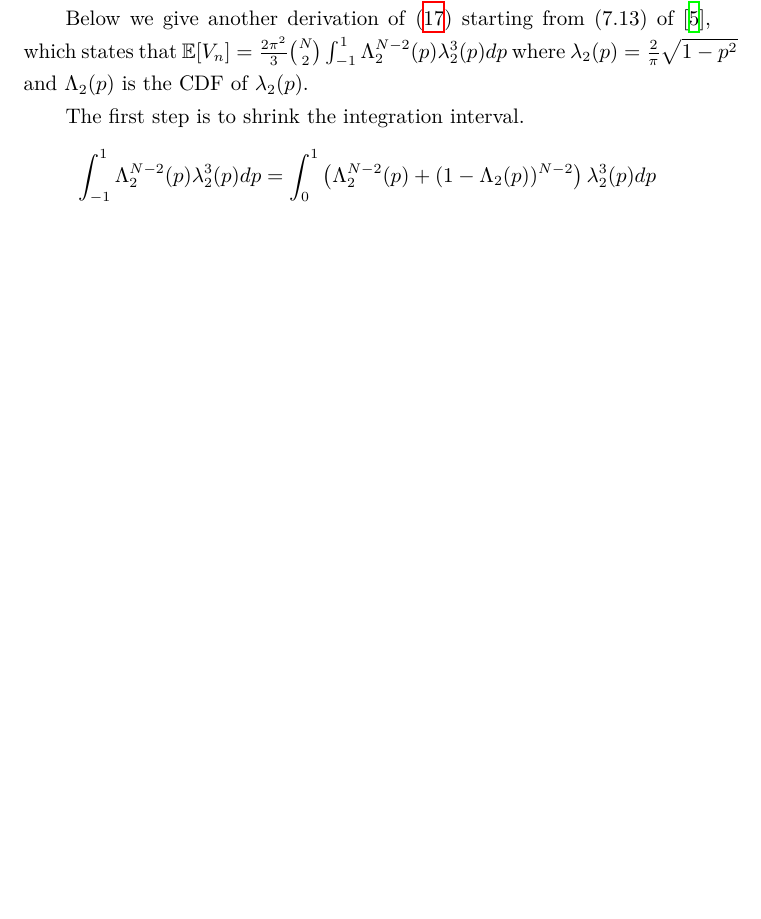
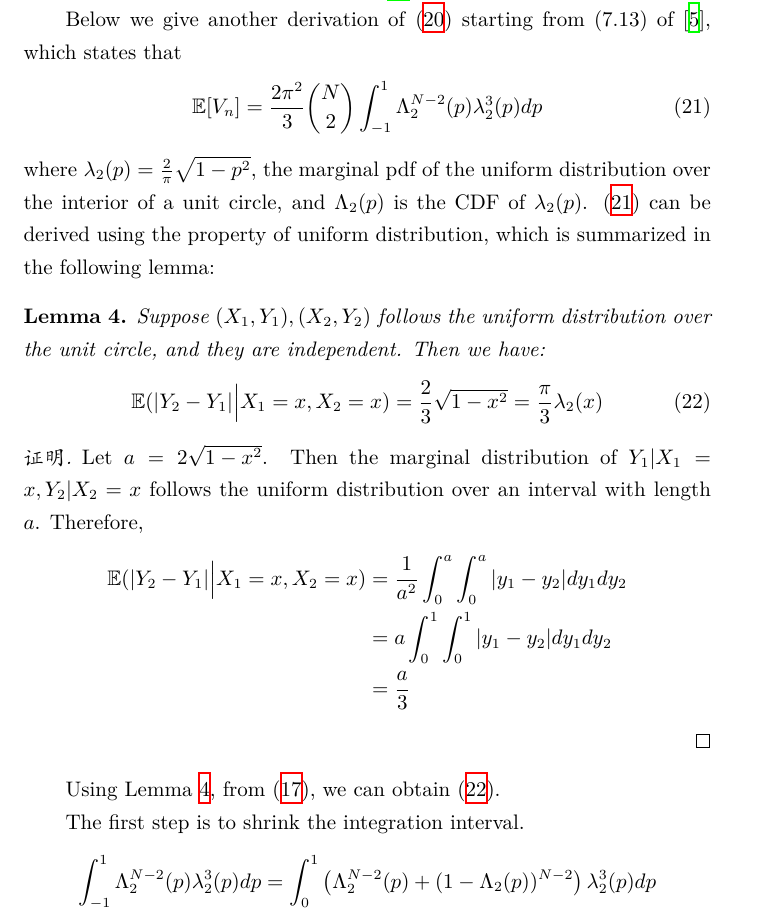
Before and after one commit to zhaofeng-shu33/research_info_related_notes, a LaTeX document (convex_hull/w1.tex): part of page 7 of 32 before the commit and part of page 8 of 33 after it, cut so that both start at the same text, the shorter picture padded with empty space. Compiled offline with XeLaTeX.

Commit message:
add an extra lemma

```diff
--- a/convex_hull/w1.tex
+++ b/convex_hull/w1.tex
@@ -461,10 +485,39 @@ Section 3 of \cite{renyi1963konvexe}.
 Below we give another derivation of
 \eqref{eq:Cn3} starting from (7.13)
 of \cite{efron1965convex}, which states that
-$\E[V_n] = \frac{2\pi^2}{3}\binom{N}{2}
-\int_{-1}^{1} \Lambda_2^{N-2}(p)\lambda_2^3(p)dp$
-where $\lambda_2(p) = \frac{2}{\pi}\sqrt{1-p^2}$
+\begin{equation}\label{eq:uniform_2d_E_v_n}
+    \E[V_n] = \frac{2\pi^2}{3}\binom{N}{2}
+    \int_{-1}^{1} \Lambda_2^{N-2}(p)\lambda_2^3(p)dp
+\end{equation}
+where $\lambda_2(p) = \frac{2}{\pi}\sqrt{1-p^2}$, the marginal
+pdf of the uniform distribution over the interior of a unit circle,
 and $\Lambda_2(p)$ is the CDF of $\lambda_2(p)$.
+\eqref{eq:uniform_2d_E_v_n} can be derived using the property of
+uniform distribution, which is summarized in the following lemma:
+\begin{lemma}\label{lem:uniform_abs_y_1_y_2}
+    Suppose $(X_1, Y_1), (X_2, Y_2)$ follows the uniform distribution
+    over the unit circle, and they are independent. Then we have:
+    \begin{equation}\label{eq:uniform_23pi_3_lambda_2}
+        \E(|Y_2-Y_1| \Big\vert X_1= x, X_2=x)
+        = \frac{2}{3}\sqrt{1-x^2}
+        =\frac{\pi}{3} \lambda_2(x)
+    \end{equation}
+\end{lemma}
+\begin{proof}
+    Let $a=2\sqrt{1-x^2}$. Then the marginal distribution
+    of $Y_1|X_1=x, Y_2|X_2=x$ follows the uniform distribution over
+    an interval with length $a$.
+    Therefore,
+    \begin{align*}
+        \E(|Y_2-Y_1| \Big\vert X_1= x, X_2=x)
+        &= \frac{1}{a^2} \int_0^a \int_0^a |y_1 - y_2| dy_1dy_2 \\
+        &= a \int_0^1 \int_0^1 |y_1-y_2|dy_1dy_2 \\
+        &=\frac{a}{3}
+    \end{align*}
+\end{proof}
+Using Lemma \ref{lem:uniform_abs_y_1_y_2},
+from \eqref{eq:general_2d}, we can obtain
+\eqref{eq:uniform_23pi_3_lambda_2}.
 
 The first step is to shrink the integration interval.
 \begin{align*}
```
Also changed, not shown: convex_hull/w1.tex (46 more changed lines).
